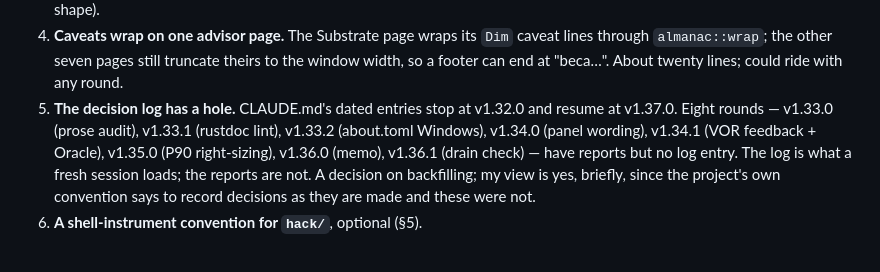
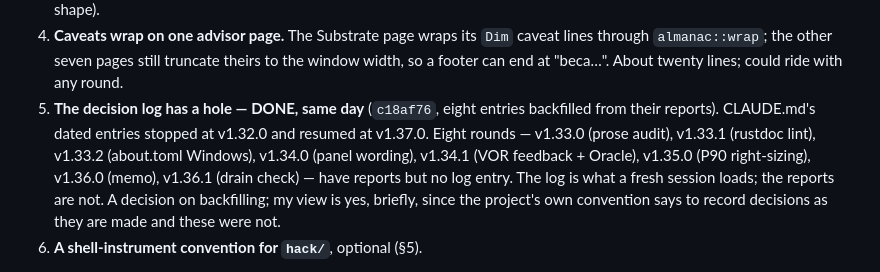
Before and after one commit to Kubernation/kubernation, a Markdown page: docs/kubernation-planning-handoff-v1.37.md, the part around the change. GitHub-like rendering.

Commit message:
docs: the v1.37 handoff records the decision-log backfill as done

```diff
--- a/docs/kubernation-planning-handoff-v1.37.md
+++ b/docs/kubernation-planning-handoff-v1.37.md
@@ -81,8 +81,9 @@ Nothing is in flight. Everything below is a choice, and none is blocking.
    caveat lines through `almanac::wrap`; the other seven pages still truncate
    theirs to the window width, so a footer can end at "beca…". About twenty
    lines; could ride with any round.
-5. **The decision log has a hole.** CLAUDE.md's dated entries stop at v1.32.0
-   and resume at v1.37.0. Eight rounds — v1.33.0 (prose audit), v1.33.1
+5. **The decision log has a hole — DONE, same day** (`c18af76`, eight entries
+   backfilled from their reports). CLAUDE.md's dated entries stopped at v1.32.0
+   and resumed at v1.37.0. Eight rounds — v1.33.0 (prose audit), v1.33.1
    (rustdoc lint), v1.33.2 (about.toml Windows), v1.34.0 (panel wording),
    v1.34.1 (VOR feedback + Oracle), v1.35.0 (P90 right-sizing), v1.36.0 (memo),
    v1.36.1 (drain check) — have reports but no log entry. The log is what a
```
